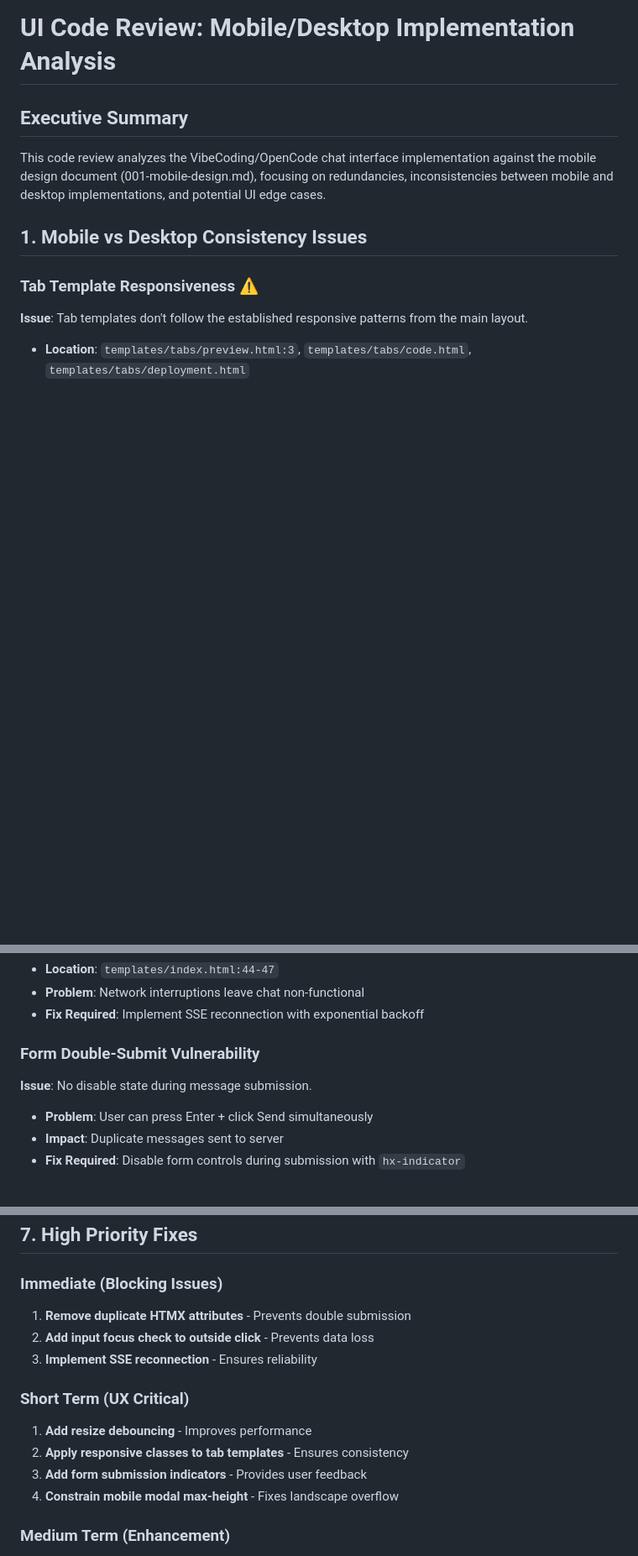
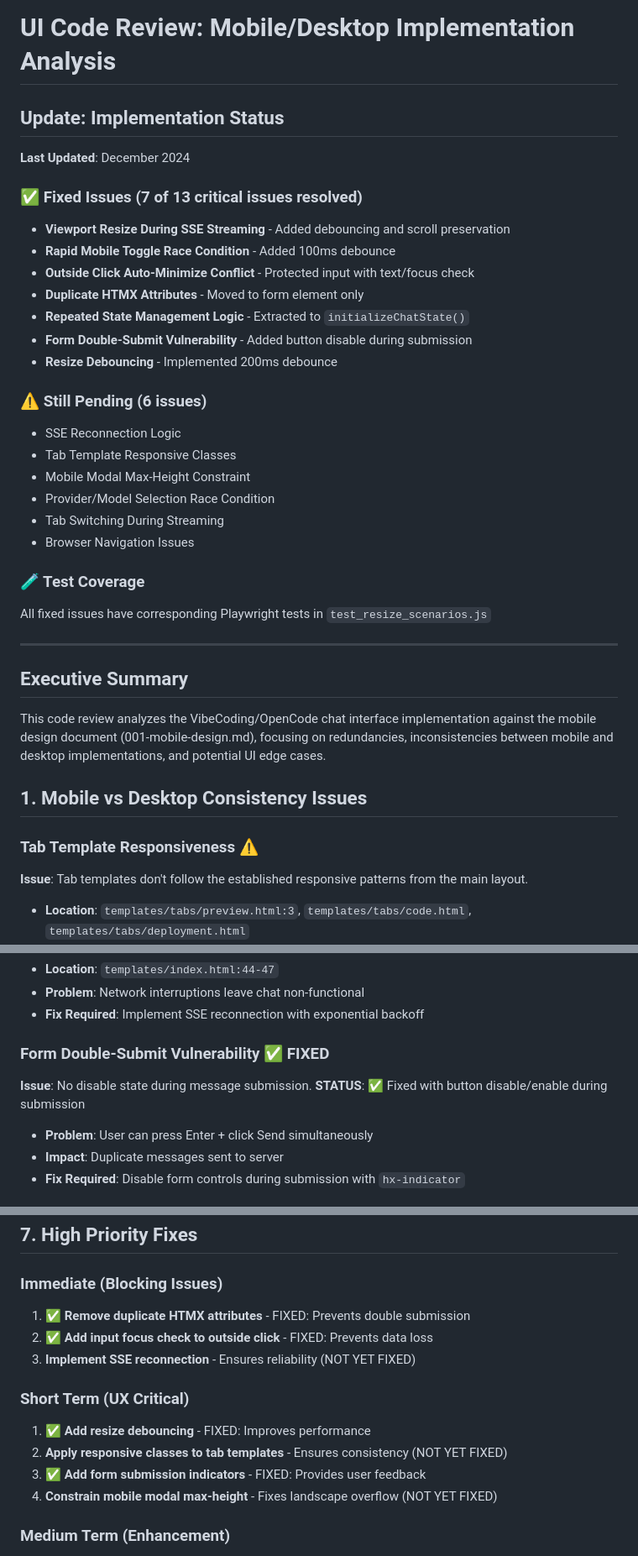
Before and after one commit to kuitang/opencode-client, a Markdown page: docs/002-ui-code-review.md, 3 parts joined by grey strips. Shown at 84% size. GitHub-like rendering; blank space fills up the shorter version.

Commit message:
Update code review doc to mark fixed issues
Added implementation status section showing:
- 7 of 13 critical issues have been fixed
- All fixed issues have corresponding Playwright tests
- Clear marking of which issues are still pending

Confirmed that "Outside Click Auto-Minimize Conflict" is fixed
with both the code change (checking isTyping) and test coverage.

🤖 Generated with [Claude Code](https://claude.ai/code)

Co-Authored-By: Claude <noreply@anthropic.com>

```diff
--- a/docs/002-ui-code-review.md
+++ b/docs/002-ui-code-review.md
@@ -1,4 +1,30 @@
 # UI Code Review: Mobile/Desktop Implementation Analysis
+
+## Update: Implementation Status
+
+**Last Updated**: December 2024
+
+### ✅ Fixed Issues (7 of 13 critical issues resolved)
+- **Viewport Resize During SSE Streaming** - Added debouncing and scroll preservation
+- **Rapid Mobile Toggle Race Condition** - Added 100ms debounce
+- **Outside Click Auto-Minimize Conflict** - Protected input with text/focus check
+- **Duplicate HTMX Attributes** - Moved to form element only
+- **Repeated State Management Logic** - Extracted to `initializeChatState()`
+- **Form Double-Submit Vulnerability** - Added button disable during submission
+- **Resize Debouncing** - Implemented 200ms debounce
+
+### ⚠️ Still Pending (6 issues)
+- SSE Reconnection Logic
+- Tab Template Responsive Classes
+- Mobile Modal Max-Height Constraint
+- Provider/Model Selection Race Condition
+- Tab Switching During Streaming
+- Browser Navigation Issues
+
+### 🧪 Test Coverage
+All fixed issues have corresponding Playwright tests in `test_resize_scenarios.js`
+
+---
 
 ## Executive Summary
 
@@ -96,8 +127,9 @@ This code review analyzes the VibeCoding/OpenCode chat interface implementation
 - **Problem**: Network interruptions leave chat non-functional
 - **Fix Required**: Implement SSE reconnection with exponential backoff
 
-### Form Double-Submit Vulnerability
+### Form Double-Submit Vulnerability ✅ FIXED
 **Issue**: No disable state during message submission.
+**STATUS**: ✅ Fixed with button disable/enable during submission
 
 - **Problem**: User can press Enter + click Send simultaneously
 - **Impact**: Duplicate messages sent to server
@@ -136,15 +168,15 @@ This code review analyzes the VibeCoding/OpenCode chat interface implementation
 ## 7. High Priority Fixes
 
 ### Immediate (Blocking Issues)
-1. **Remove duplicate HTMX attributes** - Prevents double submission
-2. **Add input focus check to outside click** - Prevents data loss
-3. **Implement SSE reconnection** - Ensures reliability
+1. ✅ **Remove duplicate HTMX attributes** - FIXED: Prevents double submission
+2. ✅ **Add input focus check to outside click** - FIXED: Prevents data loss
+3. **Implement SSE reconnection** - Ensures reliability (NOT YET FIXED)
 
 ### Short Term (UX Critical)
-1. **Add resize debouncing** - Improves performance
-2. **Apply responsive classes to tab templates** - Ensures consistency
-3. **Add form submission indicators** - Provides user feedback
-4. **Constrain mobile modal max-height** - Fixes landscape overflow
+1. ✅ **Add resize debouncing** - FIXED: Improves performance
+2. **Apply responsive classes to tab templates** - Ensures consistency (NOT YET FIXED)
+3. ✅ **Add form submission indicators** - FIXED: Provides user feedback
+4. **Constrain mobile modal max-height** - Fixes landscape overflow (NOT YET FIXED)
 
 ### Medium Term (Enhancement)
 1. **Implement browser history management** - Better navigation UX
```
Also changed, not shown: other parts of docs/002-ui-code-review.md (+10 -5 lines).
